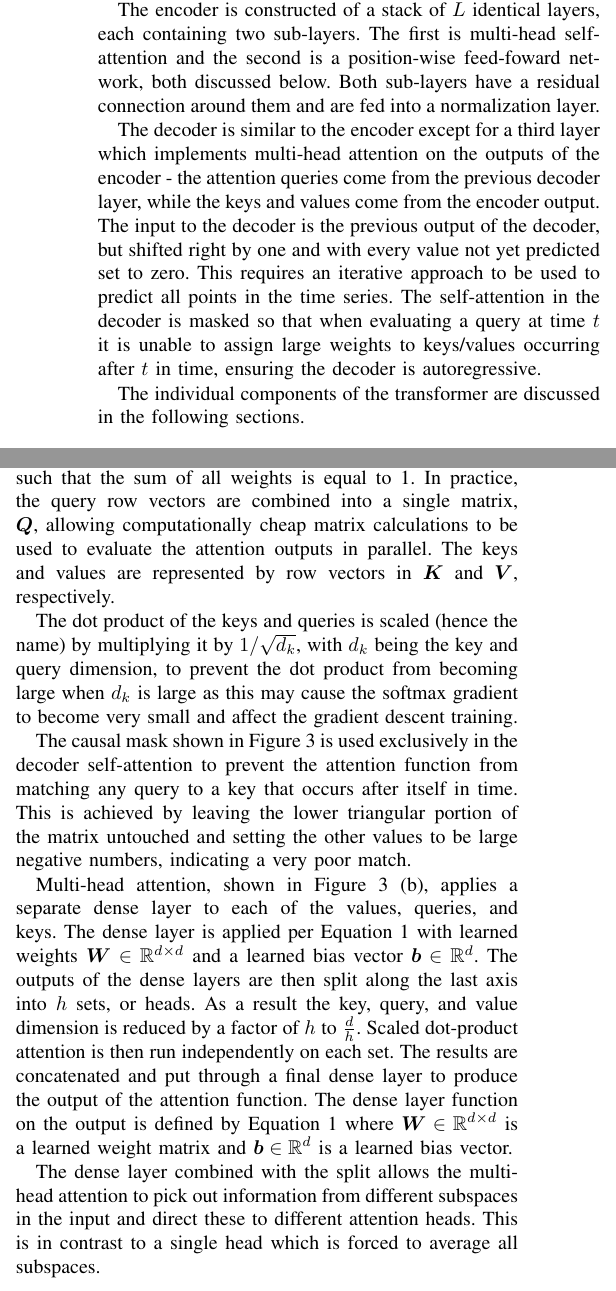
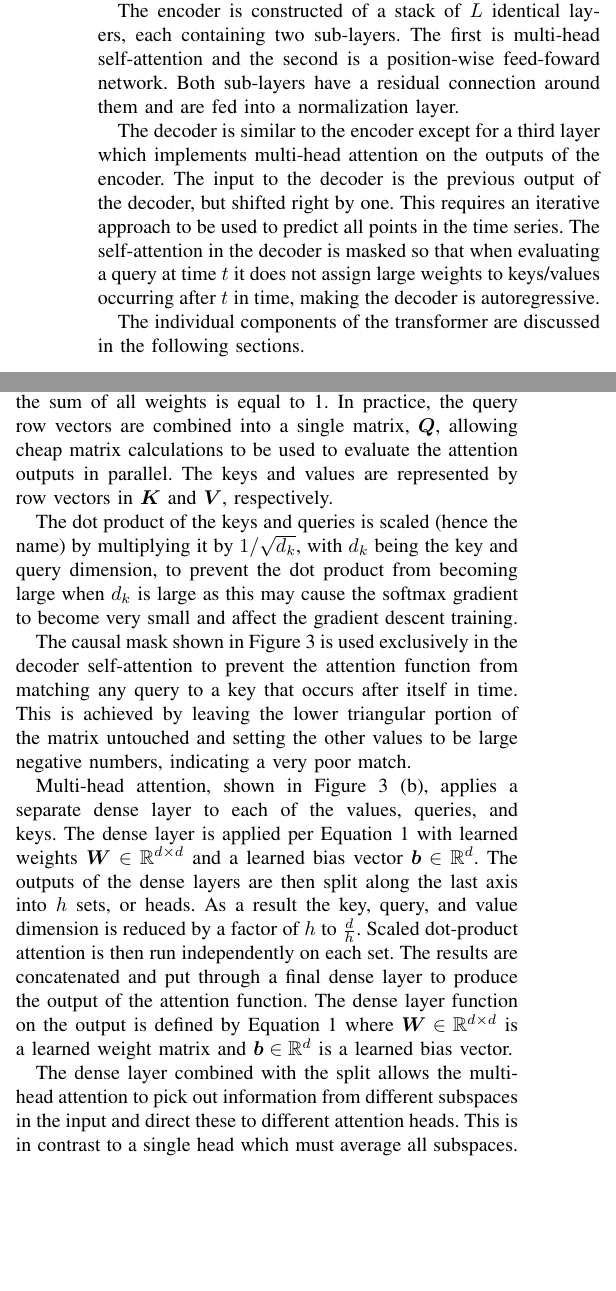
Before and after one commit to jurasofish/load_forecast_paper, a LaTeX paper (aupec.tex): two parts of the columns of page 3 of 6, joined at a grey line, cut so that both start at the same text, the shorter picture padded with empty space. Compiled offline with pdfLaTeX; a missing font is replaced by an installed copy or a similar font; a LaTeX package or settings file that is missing is left out.

Commit message:
rewording and rejigging to reduce page count :(

```diff
--- a/aupec.tex
+++ b/aupec.tex
@@ -143,13 +143,13 @@ This matches the requirements of a load forecasting system, where $P$ is the len
 The latent representation $Z$ is used solely by the model as an internal representation of the input data.
 
 The encoder is constructed of a stack of $L$ identical layers, each containing two sub-layers.
-The first is multi-head self-attention and the second is a position-wise feed-foward network, both discussed below.
+The first is multi-head self-attention and the second is a position-wise feed-foward network.
 Both sub-layers have a residual connection around them and are fed into a normalization layer.
 
-The decoder is similar to the encoder except for a third layer which implements multi-head attention on the outputs of the encoder - the attention queries come from the previous decoder layer, while the keys and values come from the encoder output.
-The input to the decoder is the previous output of the decoder, but shifted right by one and with every value not yet predicted set to zero.
+The decoder is similar to the encoder except for a third layer which implements multi-head attention on the outputs of the encoder.
+The input to the decoder is the previous output of the decoder, but shifted right by one.
 This requires an iterative approach to be used to predict all points in the time series.
-The self-attention in the decoder is masked so that when evaluating a query at time $t$ it is unable to assign large weights to keys/values occurring after $t$ in time, ensuring the decoder is autoregressive.
+The self-attention in the decoder is masked so that when evaluating a query at time $t$ it does not assign large weights to keys/values occurring after $t$ in time, making the decoder is autoregressive.
 
 The individual components of the transformer are discussed in the following sections.
 
@@ -179,7 +179,7 @@ These key weights are then used to create an output vector comprised of the weig
 
 Scaled dot-product attention, shown in Figure \ref{fig:multihead} (a), is a specific implementation of an attention function.
 It uses the dot product of the query and each key to generate the weights, which are then passed through a softmax function such that the sum of all weights is equal to 1.
-In practice, the query row vectors are combined into a single matrix, $\boldsymbol{Q}$, allowing computationally cheap matrix calculations to be used to evaluate the attention outputs in parallel.
+In practice, the query row vectors are combined into a single matrix, $\boldsymbol{Q}$, allowing cheap matrix calculations to be used to evaluate the attention outputs in parallel.
 The keys and values are represented by row vectors in $\boldsymbol{K}$ and $\boldsymbol{V}$, respectively.
 
 The dot product of the keys and queries is scaled (hence the name) by multiplying it by $1 / \sqrt{d_k}$, with $d_k$ being the key and query dimension, to prevent the dot product from becoming large when $d_k$ is large as this may cause the softmax gradient to become very small and affect the gradient descent training.
@@ -196,7 +196,7 @@ The results are concatenated and put through a final dense layer to produce the
 The dense layer function on the output is defined by Equation \ref{dense_layer} where $\boldsymbol{W} \in \mathbb{R}^{d \times d}$ is a learned weight matrix and $\boldsymbol{b} \in \mathbb{R}^{d}$ is a learned bias vector.
 
 The dense layer combined with the split allows the multi-head attention to pick out information from different subspaces in the input and direct these to different attention heads.
-This is in contrast to a single head which is forced to average all subspaces.
+This is in contrast to a single head which must average all subspaces.
 
 \begin{figure}[htbp]
 	\centerline{\includegraphics[width=.35\textwidth]{images/multihead_attn.pdf}}
```
Also changed, not shown: aupec.tex (8 more changed lines).
